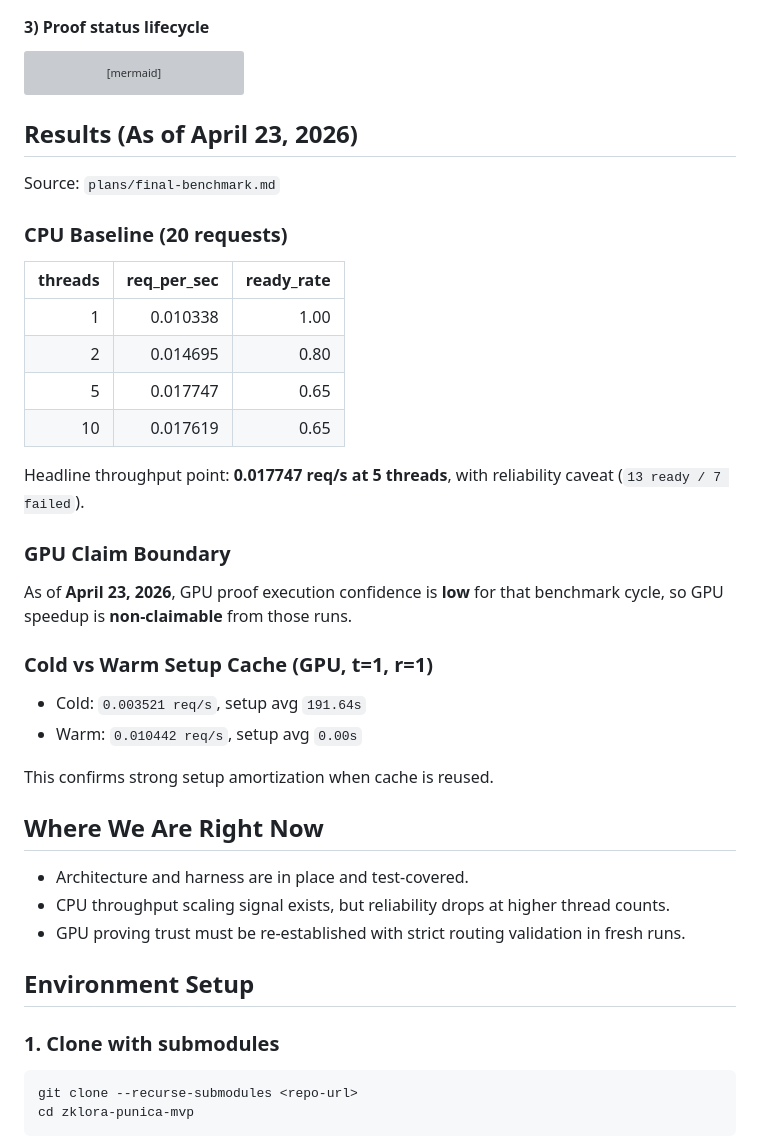
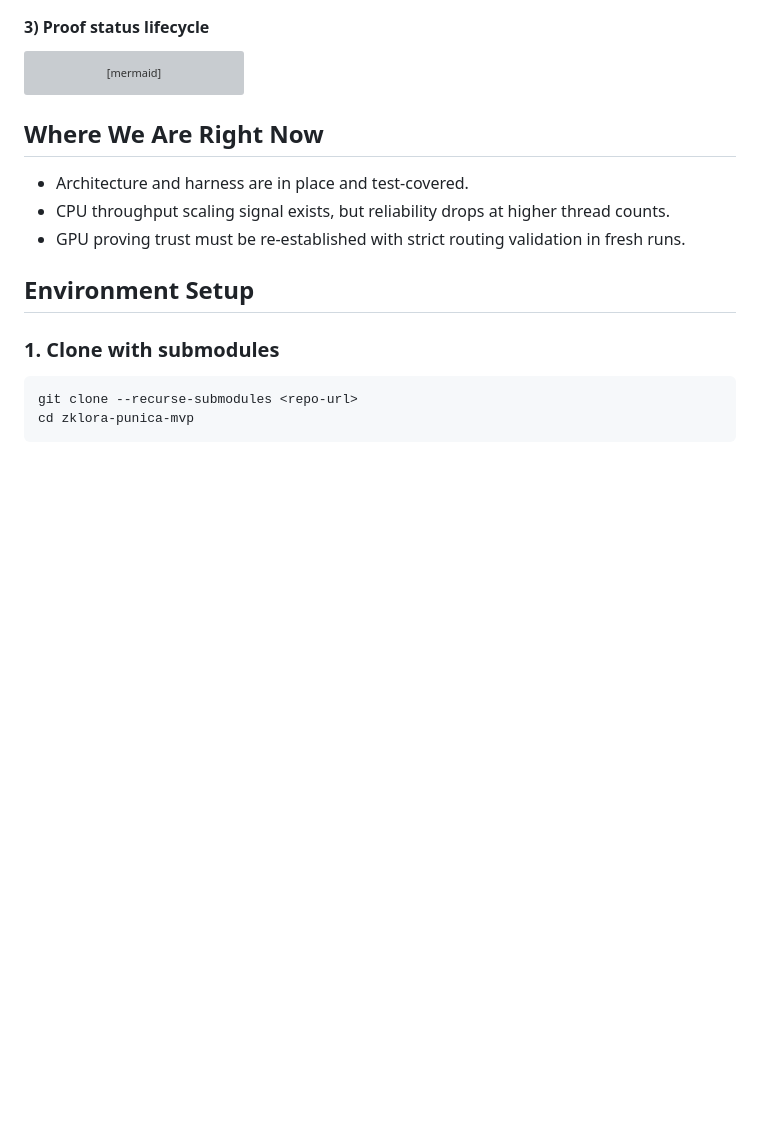
Before and after one commit to 9401adarsh/zklora-punica-mvp, a Markdown page: README.md, the part around the change. Rendered like a GitHub page; blank space fills up the shorter version; grey boxes are pictures that could not be loaded.

Commit message:
Remove old benchmark results section
Removed outdated benchmark results and analysis from README.

````diff
--- a/README.md
+++ b/README.md
@@ -95,28 +95,6 @@ stateDiagram-v2
     pending --> ready
     pending --> failed
 ```
-
-## Results (As of April 23, 2026)
-Source: `plans/final-benchmark.md`
-
-### CPU Baseline (20 requests)
-| threads | req_per_sec | ready_rate |
-|---:|---:|---:|
-| 1 | 0.010338 | 1.00 |
-| 2 | 0.014695 | 0.80 |
-| 5 | 0.017747 | 0.65 |
-| 10 | 0.017619 | 0.65 |
-
-Headline throughput point: **0.017747 req/s at 5 threads**, with reliability caveat (`13 ready / 7 failed`).
-
-### GPU Claim Boundary
-As of **April 23, 2026**, GPU proof execution confidence is **low** for that benchmark cycle, so GPU speedup is **non-claimable** from those runs.
-
-### Cold vs Warm Setup Cache (GPU, t=1, r=1)
-- Cold: `0.003521 req/s`, setup avg `191.64s`
-- Warm: `0.010442 req/s`, setup avg `0.00s`
-
-This confirms strong setup amortization when cache is reused.
 
 ## Where We Are Right Now
 - Architecture and harness are in place and test-covered.
````
